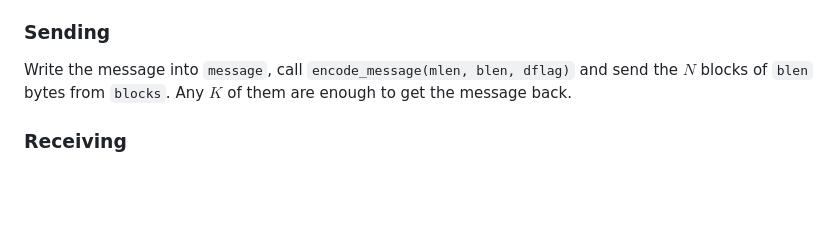
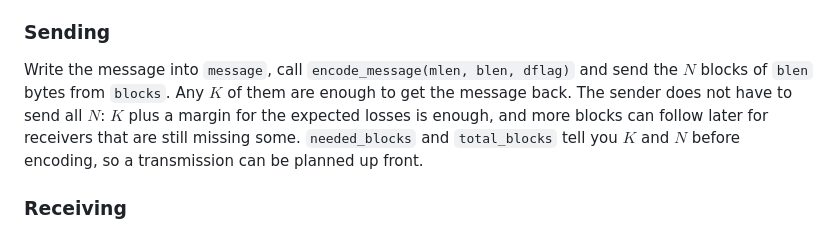
Before and after one commit to xdsopl/hydra, a Markdown page: README.md, the part around the change. Rendered like a GitHub page; blank space fills up the shorter version.

Commit message:
explained that not all N blocks need to be sent

```diff
--- a/README.md
+++ b/README.md
@@ -65,7 +65,7 @@ The WebAssembly module exports a few fixed buffers and six functions. All functi
 * **`digest_message(mlen)`:** writes the plain 32-byte Blake2s hash of the first `mlen` bytes of `message` into `digest`. Truncate it for shorter identifiers instead of asking for a shorter hash.
 
 ### Sending
-Write the message into `message`, call `encode_message(mlen, blen, dflag)` and send the $N$ blocks of `blen` bytes from `blocks`. Any $K$ of them are enough to get the message back.
+Write the message into `message`, call `encode_message(mlen, blen, dflag)` and send the $N$ blocks of `blen` bytes from `blocks`. Any $K$ of them are enough to get the message back. The sender does not have to send all $N$: $K$ plus a margin for the expected losses is enough, and more blocks can follow later for receivers that are still missing some. `needed_blocks` and `total_blocks` tell you $K$ and $N$ before encoding, so a transmission can be planned up front.
 
 ### Receiving
 Copy each received block into `block` and drop it if `verify_block(blen)` fails. Cache the rest by root and index as described above. A block with $K = 1$ holds the whole message on its own. Once $K$ distinct blocks of a root are there, copy them one after another into `blocks` and call `decode_message(blen)`.
```
